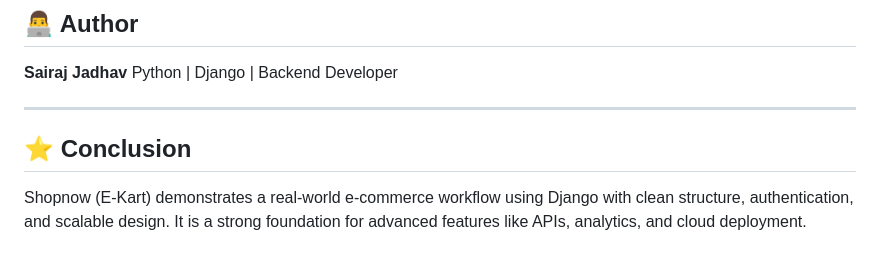
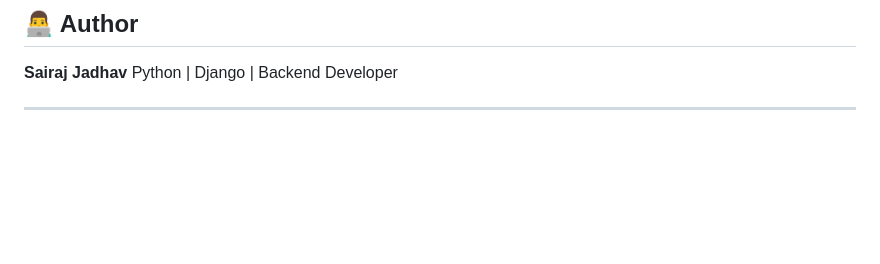
Before and after one commit to Sairaj-25/Shopnow, a Markdown page: README.md, the part around one of its changes. GitHub-like rendering; blank space fills up the shorter version.

```diff
--- a/README.md
+++ b/README.md
@@ -226,7 +227,3 @@ Admin can:
 Python | Django | Backend Developer
 
 ---
-
-## ⭐ Conclusion
-
-Shopnow (E‑Kart) demonstrates a real‑world e‑commerce workflow using Django with clean structure, authentication, and scalable design. It is a strong foundation for advanced features like APIs, analytics, and cloud deployment.
```
Also changed, not shown: other parts of README.md (+2 -1 lines).
